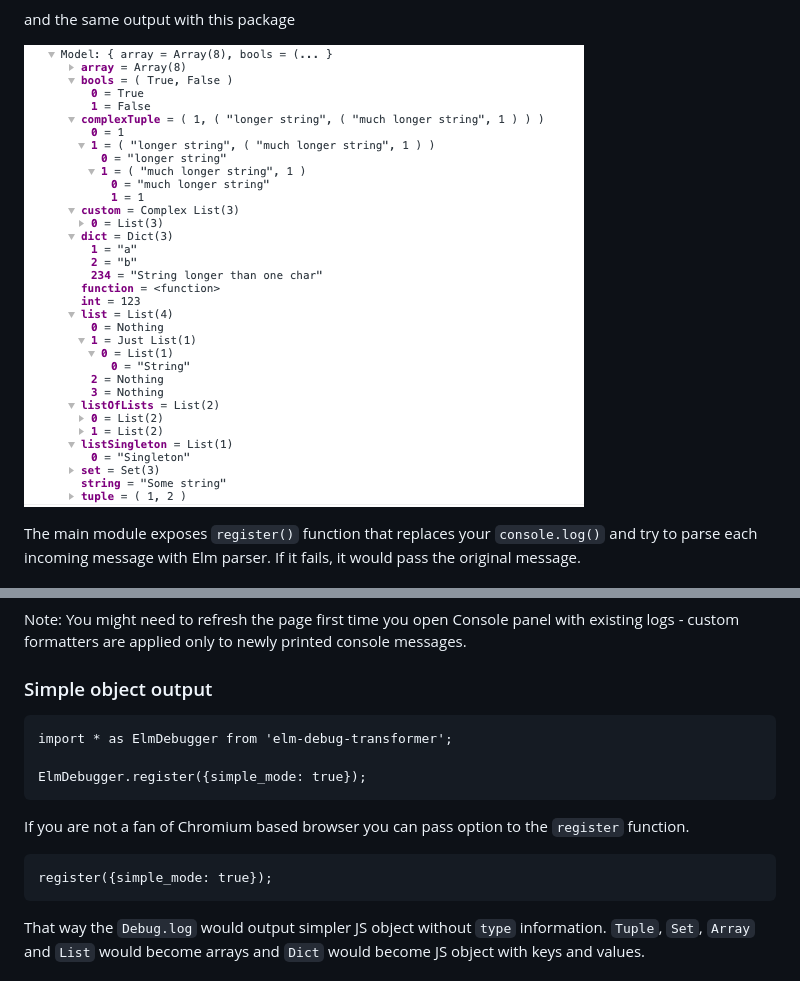
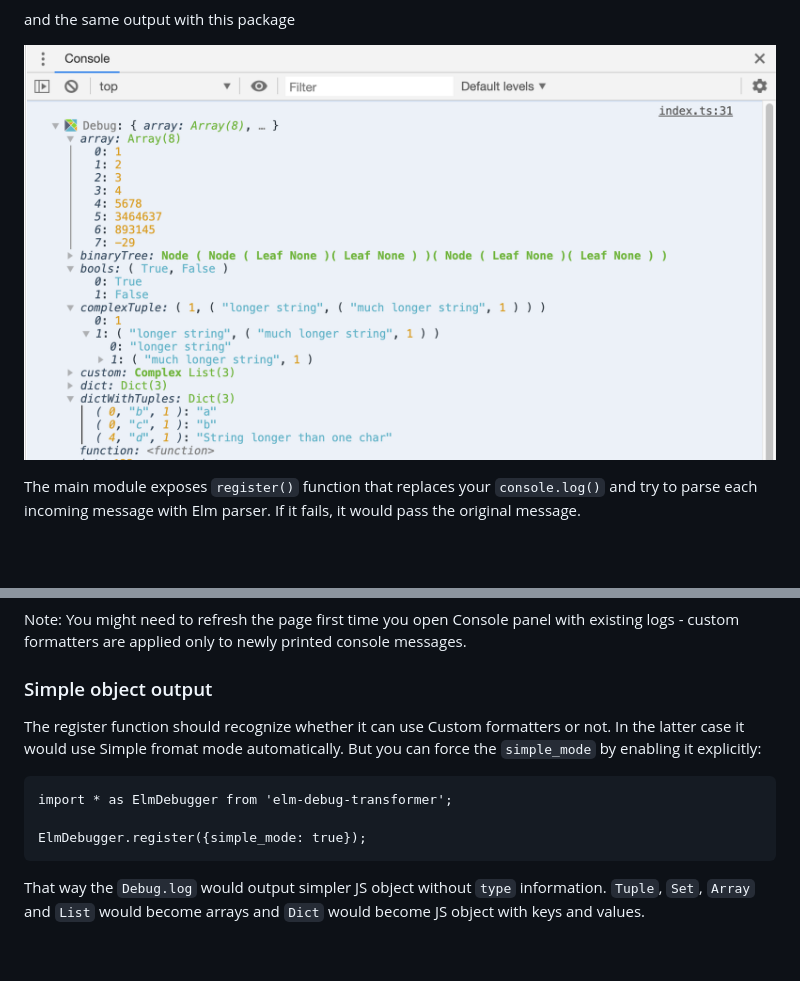
Before and after one commit to kraklin/elm-debug-transformer, a Markdown page: README.md, 2 parts joined by grey strips. Rendered like a GitHub page; pictures changed too: img/nice_output.png; blank space fills up the shorter version.

````diff
--- a/README.md
+++ b/README.md
@@ -68,15 +68,12 @@ Note: You might need to refresh the page first time you open Console panel with
 
 ### Simple object output
 
+The register function should recognize whether it can use Custom formatters or not. In the latter case it would use Simple fromat mode automatically. But you can force the `simple_mode` by enabling it explicitly:
+
 ```
 import * as ElmDebugger from 'elm-debug-transformer';
 
 ElmDebugger.register({simple_mode: true});
-```
-
-If you are not a fan of Chromium based browser you can pass option to the `register` function.
-```
-register({simple_mode: true});
 ```
 
 That way the `Debug.log` would output simpler JS object without `type` information. `Tuple`, `Set`, `Array` and `List` would become arrays and `Dict` would become JS object with keys and values.
````
Also changed, not shown: 7 other files.
